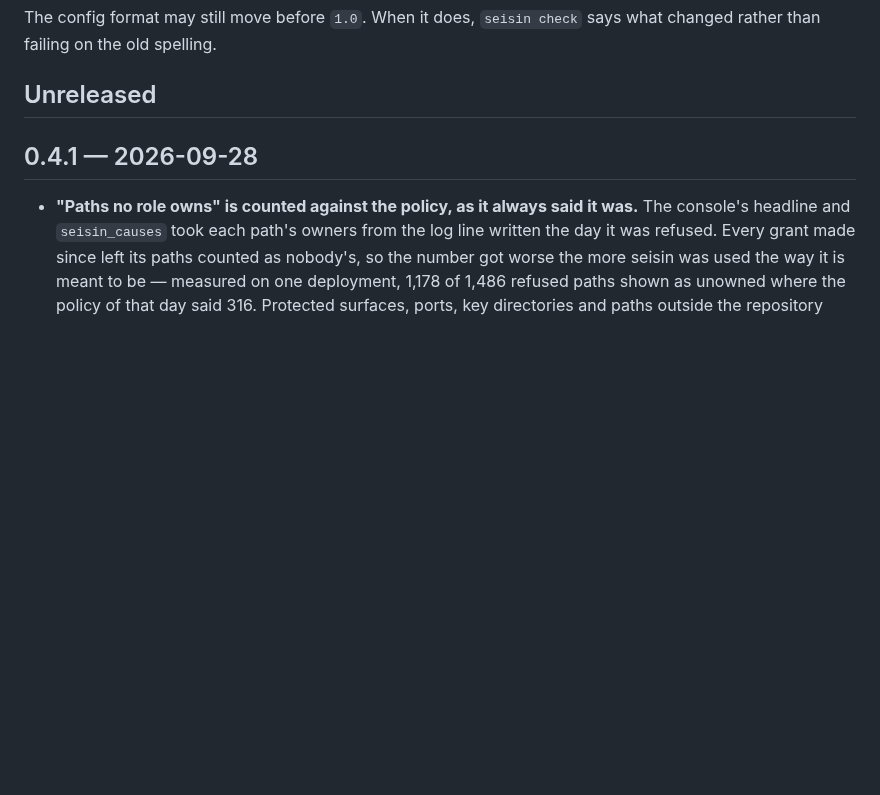
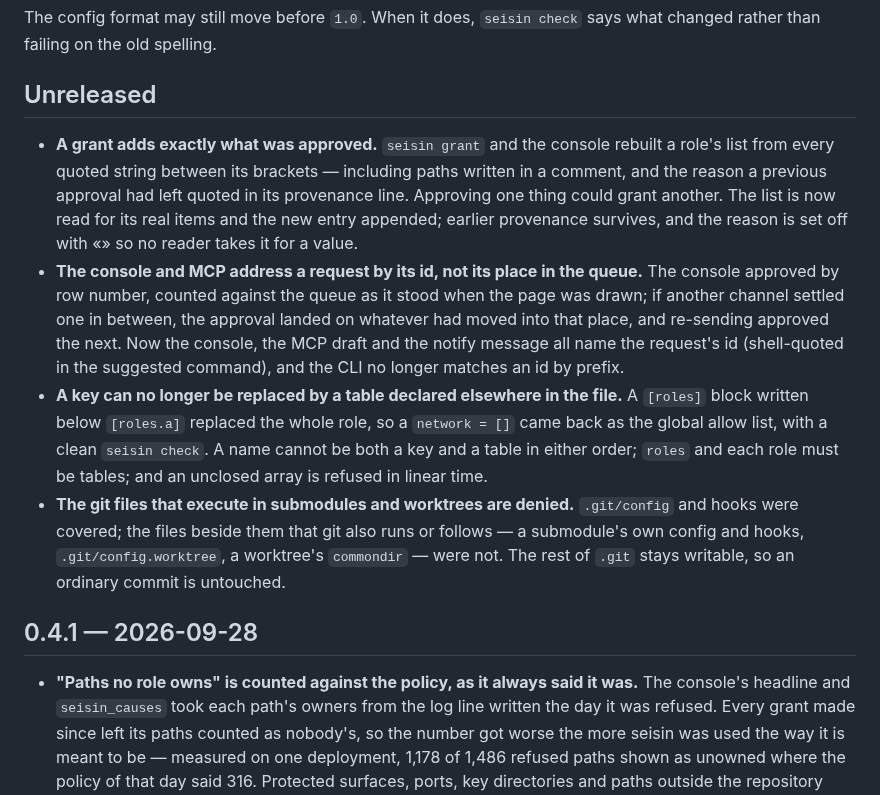
Before and after one commit to carlostapiacl/seisin, a Markdown page: CHANGELOG.md, the part around the change. GitHub-like rendering; blank space fills up the shorter version.

Commit message:
docs: changelog for the P0 fixes; name the planted-gitdir limit in Still open

```diff
--- a/CHANGELOG.md
+++ b/CHANGELOG.md
@@ -7,6 +7,26 @@ The config format may still move before `1.0`. When it does, `seisin check` says
 changed rather than failing on the old spelling.
 
 ## Unreleased
+
+- **A grant adds exactly what was approved.** `seisin grant` and the console rebuilt a role's list
+  from every quoted string between its brackets — including paths written in a comment, and the
+  reason a previous approval had left quoted in its provenance line. Approving one thing could grant
+  another. The list is now read for its real items and the new entry appended; earlier provenance
+  survives, and the reason is set off with «» so no reader takes it for a value.
+- **The console and MCP address a request by its id, not its place in the queue.** The console
+  approved by row number, counted against the queue as it stood when the page was drawn; if another
+  channel settled one in between, the approval landed on whatever had moved into that place, and
+  re-sending approved the next. Now the console, the MCP draft and the notify message all name the
+  request's id (shell-quoted in the suggested command), and the CLI no longer matches an id by
+  prefix.
+- **A key can no longer be replaced by a table declared elsewhere in the file.** A `[roles]` block
+  written below `[roles.a]` replaced the whole role, so a `network = []` came back as the global
+  allow list, with a clean `seisin check`. A name cannot be both a key and a table in either order;
+  `roles` and each role must be tables; and an unclosed array is refused in linear time.
+- **The git files that execute in submodules and worktrees are denied.** `.git/config` and hooks
+  were covered; the files beside them that git also runs or follows — a submodule's own config and
+  hooks, `.git/config.worktree`, a worktree's `commondir` — were not. The rest of `.git` stays
+  writable, so an ordinary commit is untouched.
 
 ## 0.4.1 — 2026-09-28
 
```
Also changed, not shown: docs/what-it-has-been-put-through.md (+8 -0 lines).
